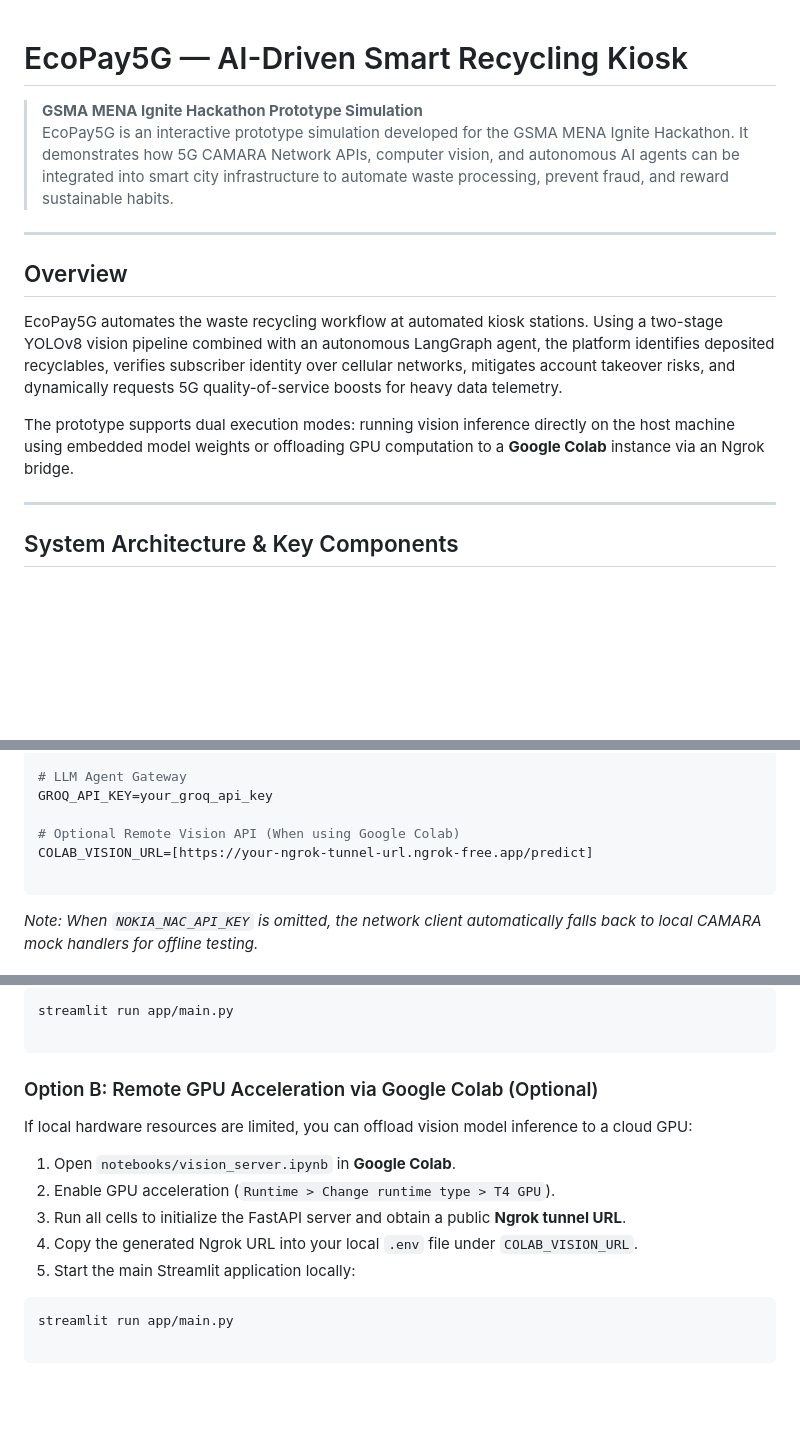
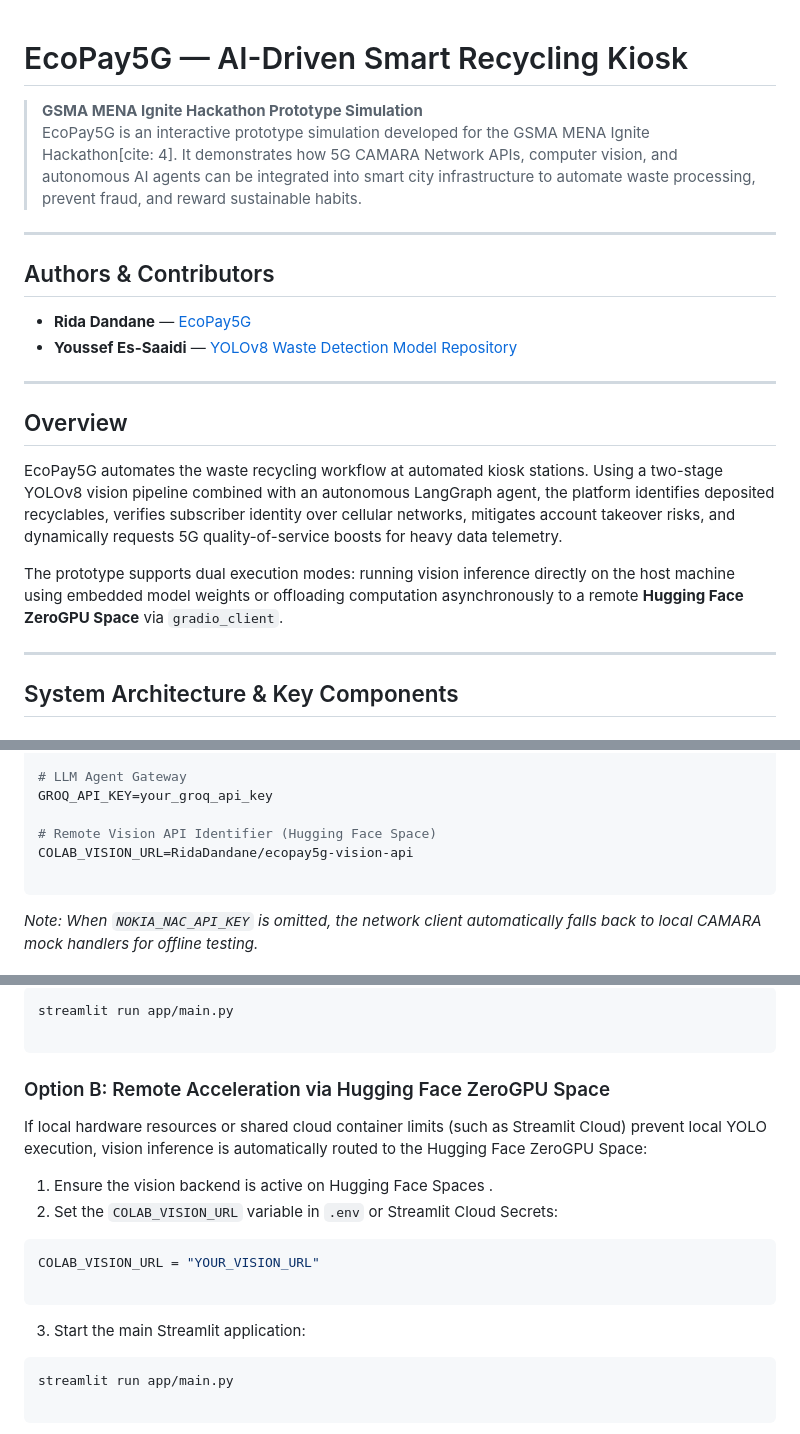
Before and after one commit to DandaneRida/EcoPay5G, a Markdown page: README.md, 3 parts joined by grey strips. Rendered like a GitHub page; blank space fills up the shorter version.

Commit message:
updating READEME file

````diff
--- a/README.md
+++ b/README.md
@@ -1,8 +1,14 @@
-
 # EcoPay5G — AI-Driven Smart Recycling Kiosk
 
 > **GSMA MENA Ignite Hackathon Prototype Simulation**
-> EcoPay5G is an interactive prototype simulation developed for the GSMA MENA Ignite Hackathon. It demonstrates how 5G CAMARA Network APIs, computer vision, and autonomous AI agents can be integrated into smart city infrastructure to automate waste processing, prevent fraud, and reward sustainable habits.
+> EcoPay5G is an interactive prototype simulation developed for the GSMA MENA Ignite Hackathon[cite: 4]. It demonstrates how 5G CAMARA Network APIs, computer vision, and autonomous AI agents can be integrated into smart city infrastructure to automate waste processing, prevent fraud, and reward sustainable habits.
+
+---
+
+## Authors & Contributors
+
+* **Rida Dandane** — [EcoPay5G](https://github.com/DandaneRida)
+* **Youssef Es-Saaidi** — [YOLOv8 Waste Detection Model Repository](https://github.com/YoussefAIDT/waste-detection-yolov8)
 
 ---
 
@@ -10,7 +16,7 @@
 
 EcoPay5G automates the waste recycling workflow at automated kiosk stations. Using a two-stage YOLOv8 vision pipeline combined with an autonomous LangGraph agent, the platform identifies deposited recyclables, verifies subscriber identity over cellular networks, mitigates account takeover risks, and dynamically requests 5G quality-of-service boosts for heavy data telemetry.
 
-The prototype supports dual execution modes: running vision inference directly on the host machine using embedded model weights or offloading GPU computation to a **Google Colab** instance via an Ngrok bridge.
+The prototype supports dual execution modes: running vision inference directly on the host machine using embedded model weights or offloading computation asynchronously to a remote **Hugging Face ZeroGPU Space** via `gradio_client`.
 
 ---
 
@@ -96,8 +100,8 @@ NOKIA_QOD_URL=NOKIA_QUALITY_ON_DEMAND_URL
 # LLM Agent Gateway
 GROQ_API_KEY=your_groq_api_key
 
-# Optional Remote Vision API (When using Google Colab)
-COLAB_VISION_URL=[https://your-ngrok-tunnel-url.ngrok-free.app/predict]
+# Remote Vision API Identifier (Hugging Face Space)
+COLAB_VISION_URL=RidaDandane/ecopay5g-vision-api
 
 ```
 
@@ -116,15 +120,19 @@ streamlit run app/main.py
 
 ```
 
-### Option B: Remote GPU Acceleration via Google Colab (Optional)
+### Option B: Remote Acceleration via Hugging Face ZeroGPU Space
 
-If local hardware resources are limited, you can offload vision model inference to a cloud GPU:
+If local hardware resources or shared cloud container limits (such as Streamlit Cloud) prevent local YOLO execution, vision inference is automatically routed to the Hugging Face ZeroGPU Space:
 
-1. Open `notebooks/vision_server.ipynb` in **Google Colab**.
-2. Enable GPU acceleration (`Runtime > Change runtime type > T4 GPU`).
-3. Run all cells to initialize the FastAPI server and obtain a public **Ngrok tunnel URL**.
-4. Copy the generated Ngrok URL into your local `.env` file under `COLAB_VISION_URL`.
-5. Start the main Streamlit application locally:
+1. Ensure the vision backend is active on Hugging Face Spaces .
+2. Set the `COLAB_VISION_URL` variable in `.env` or Streamlit Cloud Secrets:
+```toml
+COLAB_VISION_URL = "YOUR_VISION_URL"
+
+```
+
+
+3. Start the main Streamlit application:
 ```bash
 streamlit run app/main.py
 
````
Also changed, not shown: other parts of README.md (+2 -4 lines).
